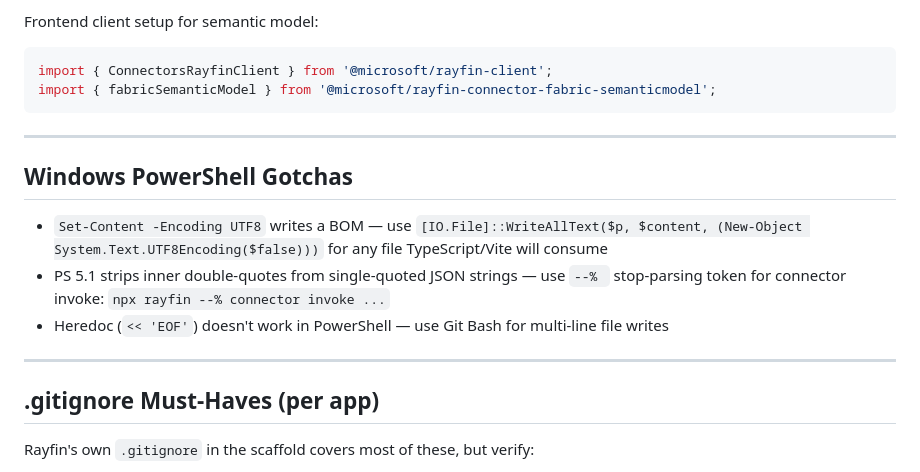
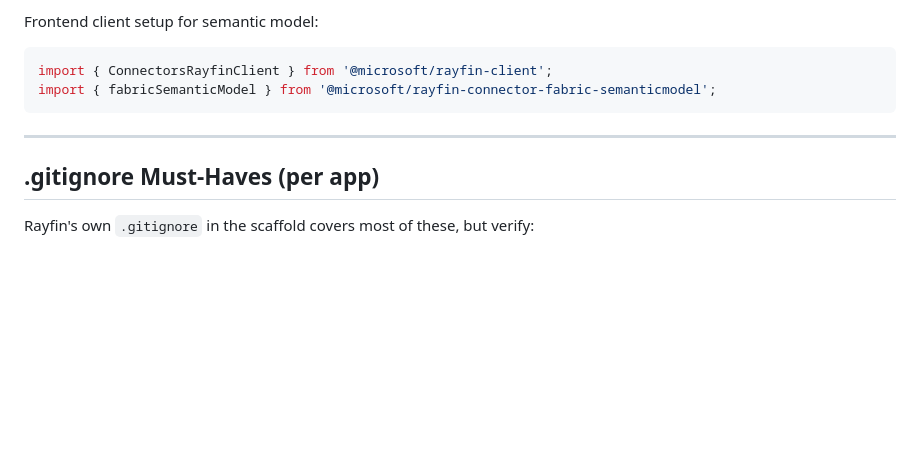
Before and after one commit to alisaghilutfi/Fabric-Apps-Projects, a Markdown page: HARNESS.md, the part around one of its changes. Drawn GitHub-style; blank space fills up the shorter version.

```diff
--- a/HARNESS.md
+++ b/HARNESS.md
@@ -203,14 +299,6 @@ import { fabricSemanticModel } from '@microsoft/rayfin-connector-fabric-semantic
 
 ---
 
-## Windows PowerShell Gotchas
-
-- `Set-Content -Encoding UTF8` writes a BOM — use `[IO.File]::WriteAllText($p, $content, (New-Object System.Text.UTF8Encoding($false)))` for any file TypeScript/Vite will consume
-- PS 5.1 strips inner double-quotes from single-quoted JSON strings — use `--% ` stop-parsing token for connector invoke: `npx rayfin --% connector invoke ...`
-- Heredoc (`<< 'EOF'`) doesn't work in PowerShell — use Git Bash for multi-line file writes
-
----
-
 ## .gitignore Must-Haves (per app)
 
 Rayfin's own `.gitignore` in the scaffold covers most of these, but verify:
```
Also changed, not shown: other parts of HARNESS.md (+109 -10 lines).
